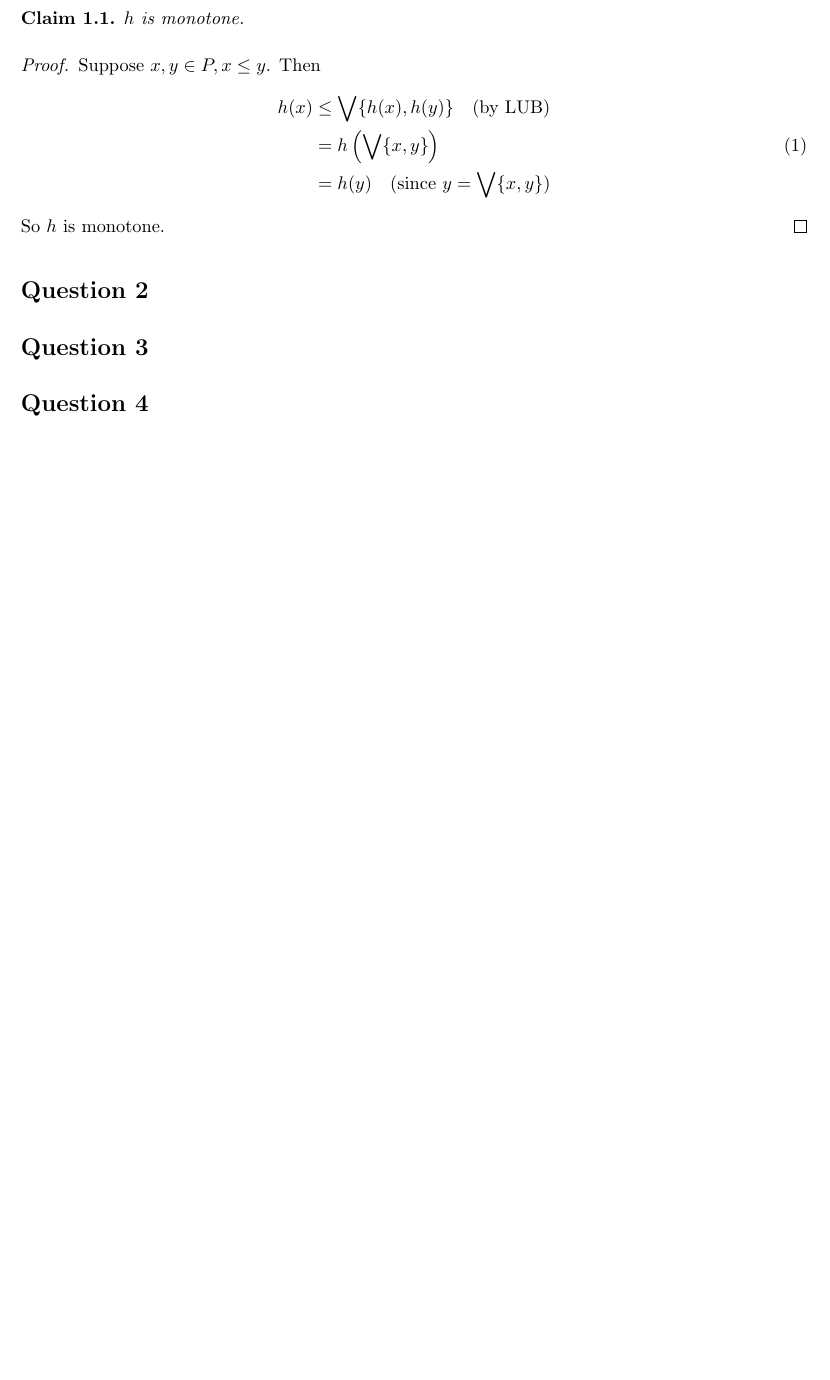
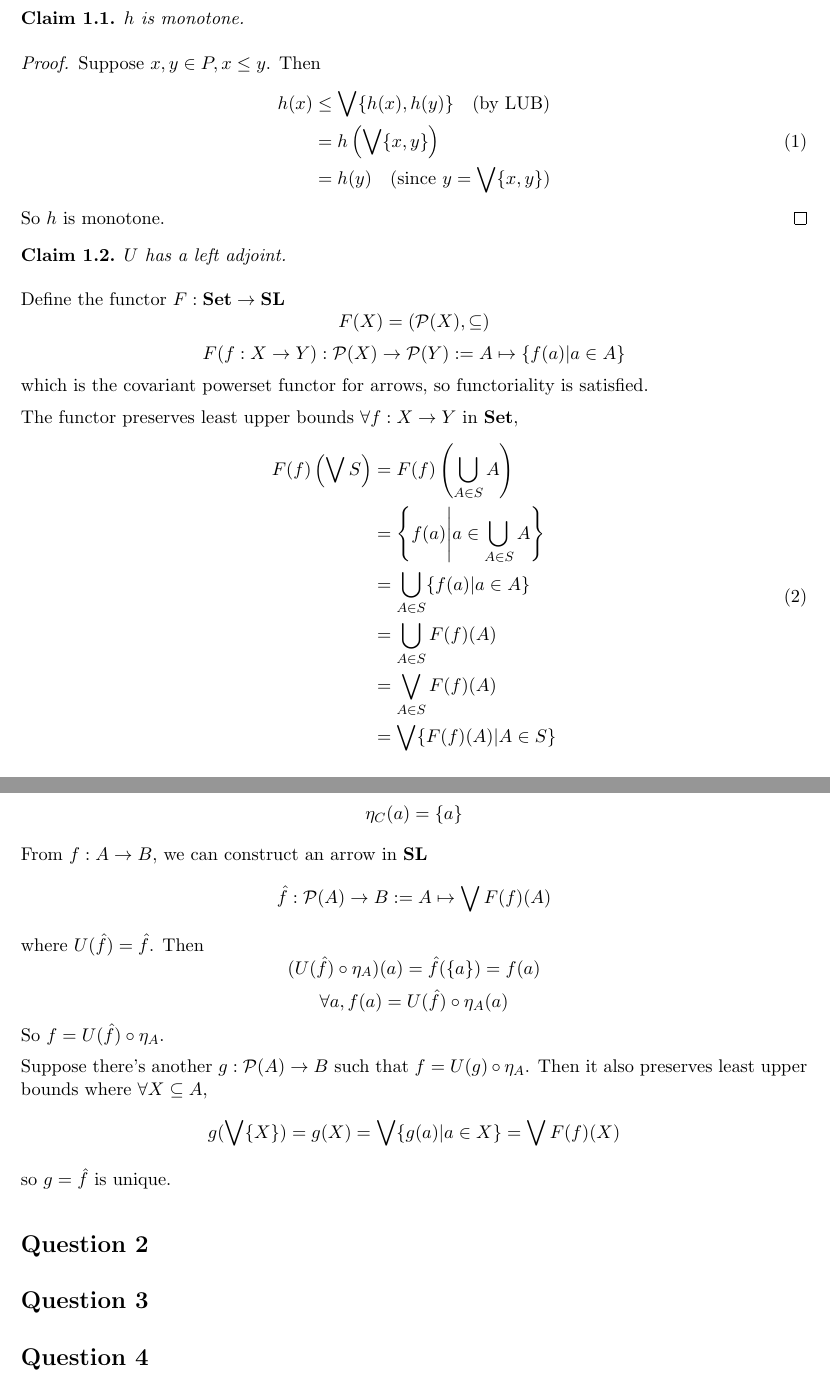
Before and after one commit to hughjazzman/oxtex, a LaTeX document (cpp/PS6.tex): part of the page before the commit and two parts of pages 1 and 2 of 2 after it, the two joined at a grey line, cut so that both start at the same text, the shorter picture padded with empty space. Compiled offline with pdfLaTeX.

Commit message:
[cpp-A6Q1] Attempt

```diff
--- a/cpp/PS6.tex
+++ b/cpp/PS6.tex
@@ -110,6 +110,55 @@ Suppose $x,y\in P, x\leq y$. Then
 So $h$ is monotone.
 \end{proof}
 
+\begin{claim}
+  $U$ has a left adjoint.
+\end{claim}
+Define the functor $F:\textbf{Set} \rightarrow \textbf{SL}$
+\[F(X) = (\mathcal{P}(X), \subseteq)\]
+\[F(f: X\rightarrow Y) : \mathcal{P}(X) \rightarrow \mathcal{P}(Y) := A \mapsto \{f(a) | a\in A\}\]
+which is the covariant powerset functor for arrows, so functoriality is satisfied.
+
+The functor preserves least upper bounds $\forall f:X\rightarrow Y$ in \textbf{Set},
+\begin{equation}
+\begin{aligned}
+  F(f)\left(\bigvee S\right) &= F(f)\left(\bigcup_{A\in S} A\right)\\
+  &= \left\{f(a) \middle| a \in \bigcup_{A\in S} A\right\}\\
+  &= \bigcup_{A\in S} \{f(a) | a \in A\}\\
+  &= \bigcup_{A\in S} F(f)(A)\\
+  &= \bigvee_{A\in S} F(f)(A)\\
+  &= \bigvee \{ F(f)(A) | A\in S\}
+\end{aligned}
+\end{equation}
+
+For each object $C\in\text{Ob}(\textbf{Set})$, define the unit arrow $\eta_C : C\rightarrow UFC$
+\[\eta_C(a) = \{a\}\]
+From $f:A\rightarrow B$, we can construct an arrow in \textbf{SL}
+\[\hat{f} : \mathcal{P}(A) \rightarrow B := A \mapsto \bigvee F(f)(A)\]
+where $U(\hat{f}) = \hat{f}$.
+Then
+\[(U(\hat{f}) \circ \eta_A) (a) = \hat{f} (\{a\}) = f(a)\]
+\[\forall a, f(a) = U(\hat{f}) \circ \eta_A (a)\]
+So $f = U(\hat{f}) \circ \eta_A$.
+
+Suppose there's another $g: \mathcal{P}(A) \rightarrow B$ such that $f = U(g) \circ \eta_A$.
+Then it also preserves least upper bounds where $\forall X\subseteq A$,
+\[g(\bigvee \{X\}) = g(X) = \bigvee \{g(a) | a \in X\} = \bigvee F(f)(X) \]
+so $g=\hat{f}$ is unique.
+
+% Let $f:A\rightarrow B$ be an arrow in \textbf{Set}
+% such that
+% \[(B,\leq_B)\in \text{Ob}(\textbf{SL}),\quad A\in\text{Ob}(\textbf{Set})\]
+% \[U(B,\leq_B)=B\in\text{Ob}(\textbf{Set})\]
+% so
+% \[F(A) = (\mathcal{P}(A), \subseteq) \in\text{Ob}(\textbf{SL})\]
+% We need to show a bijection
+% \[\theta_{A,B}: \textbf{Set}(A,U(B,\leq_B)) \cong \textbf{SL}(F(A), (B,\leq_B))\]
+% Equivalently,
+% \[\theta_{A,B}: \textbf{Set}(A,B) \cong \textbf{SL}((\mathcal{P}(A), \subseteq), (B,\leq_B))\]
+
+
+
+
 
 
 \section*{Question 2}
```
Also changed, not shown: cpp/L18.tex (+1 -1 lines), cpp/L18.pdf.
